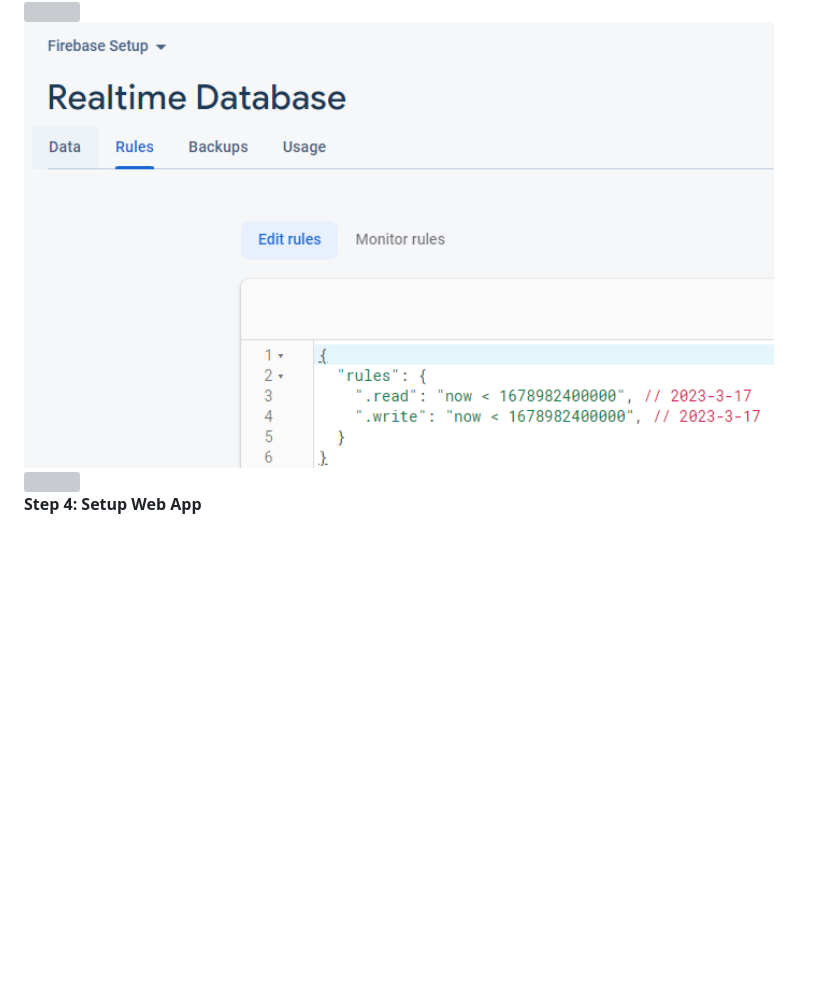
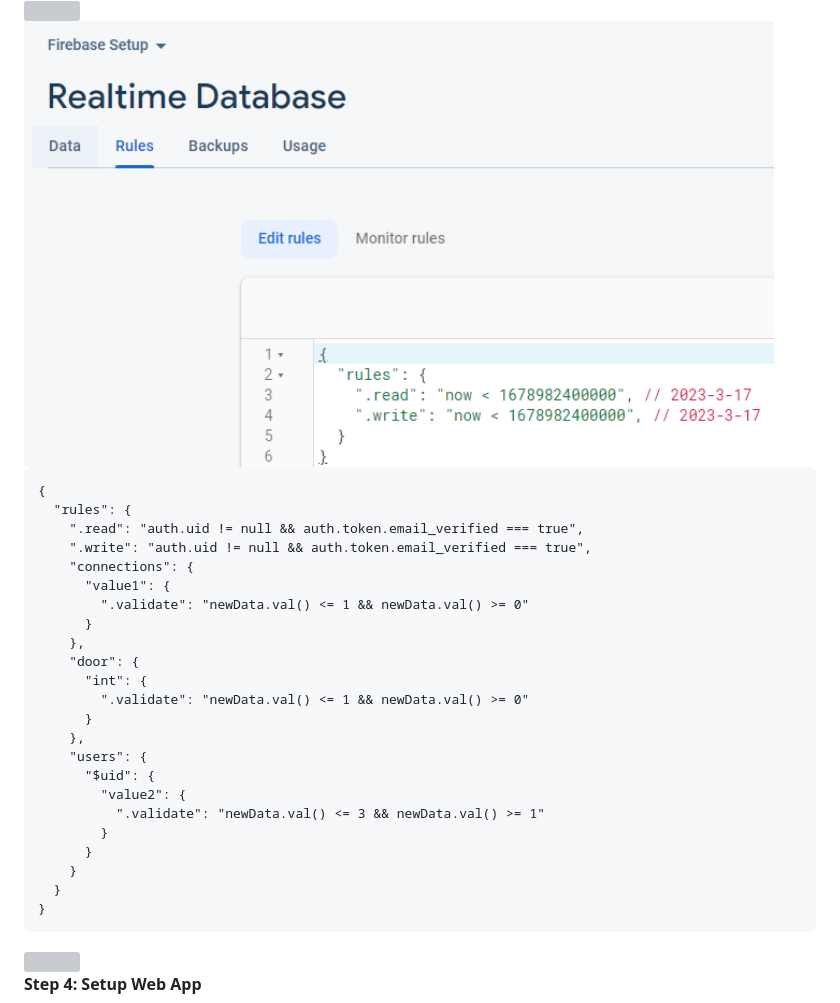
Before and after one commit to XenonNgo/ProjectStudyPod, a Markdown page: Firebase/README.md, the part around the change. Drawn GitHub-style; blank space fills up the shorter version; grey boxes are pictures that could not be loaded.

````diff
--- a/Firebase/README.md
+++ b/Firebase/README.md
@@ -51,6 +51,32 @@
 
 <img src="https://github.com/XenonNgo/ProjectStudyPod/blob/main/Firebase/Images/FirebaseRTDB4.png" width="750">
 
+```
+{
+  "rules": {
+    ".read": "auth.uid != null && auth.token.email_verified === true",
+    ".write": "auth.uid != null && auth.token.email_verified === true",
+    "connections": {
+      "value1": {
+        ".validate": "newData.val() <= 1 && newData.val() >= 0"
+      }
+    },
+    "door": {
+      "int": {
+        ".validate": "newData.val() <= 1 && newData.val() >= 0"
+      }
+    },
+    "users": {
+      "$uid": {
+        "value2": {
+          ".validate": "newData.val() <= 3 && newData.val() >= 1"
+        }
+      }
+    }
+  }
+}
+```
+
 <img src="https://github.com/XenonNgo/ProjectStudyPod/blob/main/Firebase/Images/Border.png" width="750">
 
 **Step 4: Setup Web App**
````
